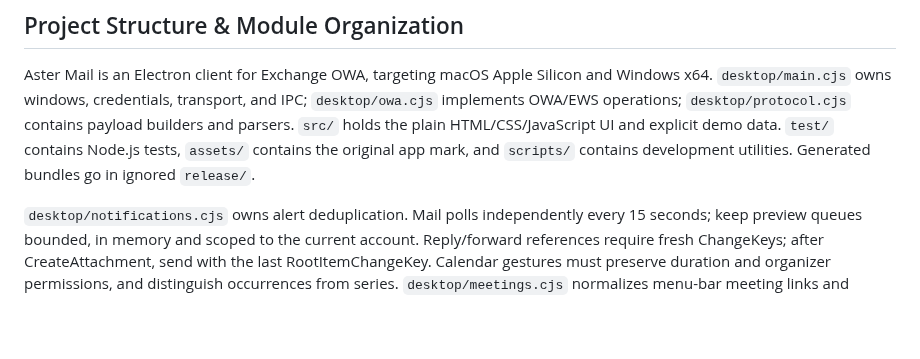
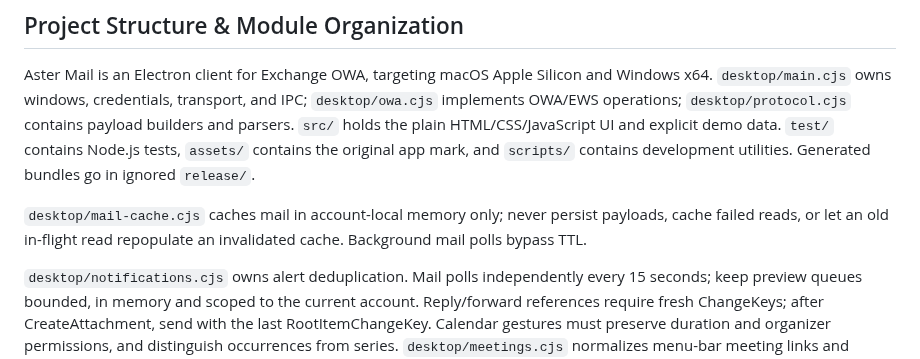
Before and after one commit to darxfame/aster-mail, a Markdown page: AGENTS.md, the part around the change. Rendered like a GitHub page; blank space fills up the shorter version.

Commit message:
Preserve reply history and cache mail in session memory

```diff
--- a/AGENTS.md
+++ b/AGENTS.md
@@ -9,6 +9,8 @@ payload builders and parsers. `src/` holds the plain HTML/CSS/JavaScript UI and
 explicit demo data. `test/` contains Node.js tests, `assets/` contains the original
 app mark, and `scripts/` contains development utilities. Generated bundles go in
 ignored `release/`.
+
+`desktop/mail-cache.cjs` caches mail in account-local memory only; never persist payloads, cache failed reads, or let an old in-flight read repopulate an invalidated cache. Background mail polls bypass TTL.
 
 `desktop/notifications.cjs` owns alert deduplication. Mail polls independently every 15 seconds; keep preview queues bounded, in memory and scoped to the current account. Reply/forward references require fresh ChangeKeys; after CreateAttachment, send with the last RootItemChangeKey. Calendar gestures must preserve duration and organizer permissions, and distinguish occurrences from series. `desktop/meetings.cjs`
 normalizes menu-bar meeting links and countdowns; `src/calendar.js` holds shared
```
Also changed, not shown: .github/RELEASE_NOTES.md (+5 -4 lines), README.md (+19 -0 lines), docs/aster-reply-0.1.14.jpg (added), 15 other files.
